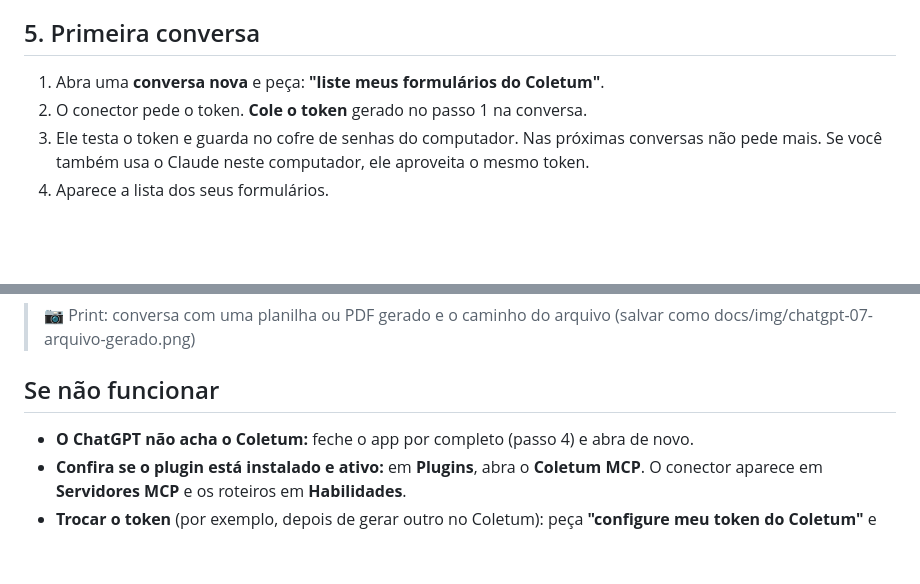
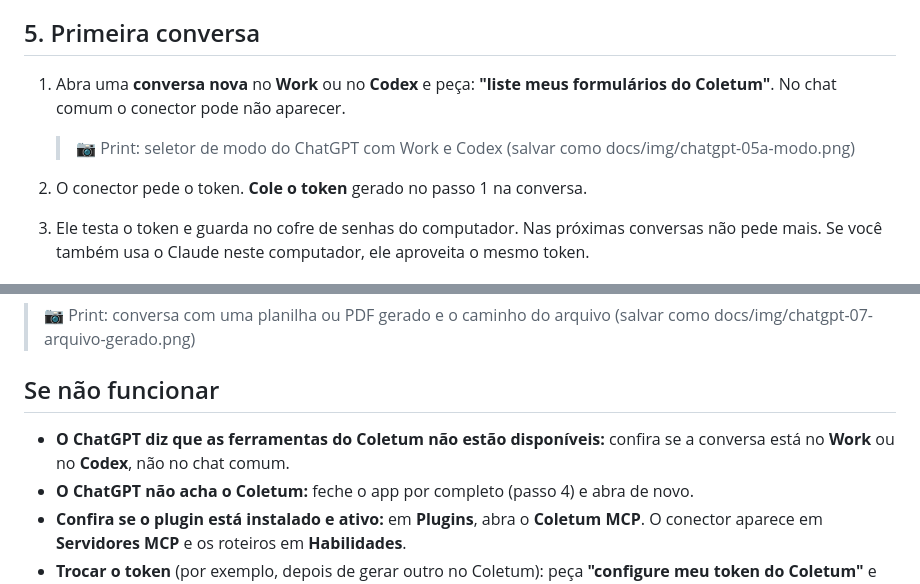
Before and after one commit to geo-sapiens/coletum-mcp, a Markdown page: docs/CHATGPT.md, 2 parts joined by grey strips. GitHub-like rendering; blank space fills up the shorter version.

```diff
--- a/docs/CHATGPT.md
+++ b/docs/CHATGPT.md
@@ -42,7 +42,11 @@ Coletum. O conector **só lê** os dados, nunca altera nada no Coletum. Não pre
 
 ## 5. Primeira conversa
 
-1. Abra uma **conversa nova** e peça: **"liste meus formulários do Coletum"**.
+1. Abra uma **conversa nova** no **Work** ou no **Codex** e peça: **"liste meus formulários do Coletum"**. No chat
+   comum o conector pode não aparecer.
+
+   > 📷 Print: seletor de modo do ChatGPT com Work e Codex (salvar como docs/img/chatgpt-05a-modo.png)
+
 2. O conector pede o token. **Cole o token** gerado no passo 1 na conversa.
 3. Ele testa o token e guarda no cofre de senhas do computador. Nas próximas conversas não pede mais. Se você também usa
    o Claude neste computador, ele aproveita o mesmo token.
@@ -71,6 +75,8 @@ Os arquivos ficam na pasta `Documentos/Coletum`, e o ChatGPT mostra o caminho co
 
 ## Se não funcionar
 
+- **O ChatGPT diz que as ferramentas do Coletum não estão disponíveis:** confira se a conversa está no **Work** ou
+  no **Codex**, não no chat comum.
 - **O ChatGPT não acha o Coletum:** feche o app por completo (passo 4) e abra de novo.
 - **Confira se o plugin está instalado e ativo:** em **Plugins**, abra o **Coletum MCP**. O conector aparece em
   **Servidores MCP** e os roteiros em **Habilidades**.
```
Also changed, not shown: CHANGELOG.md (+1 -0 lines), README.md (+5 -4 lines).
